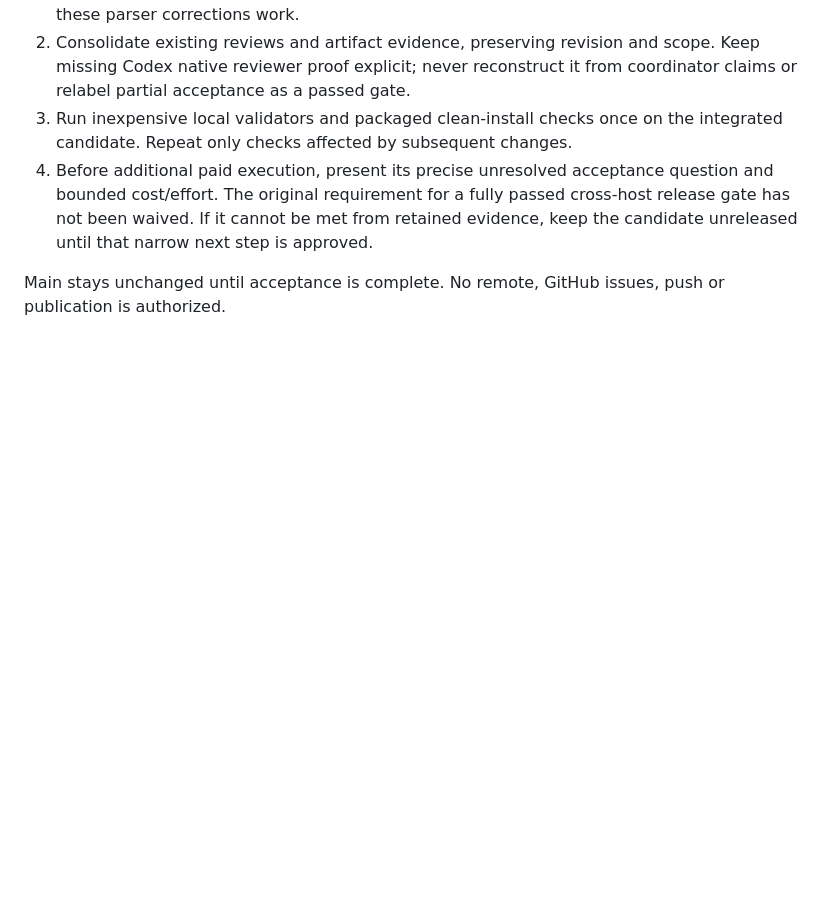
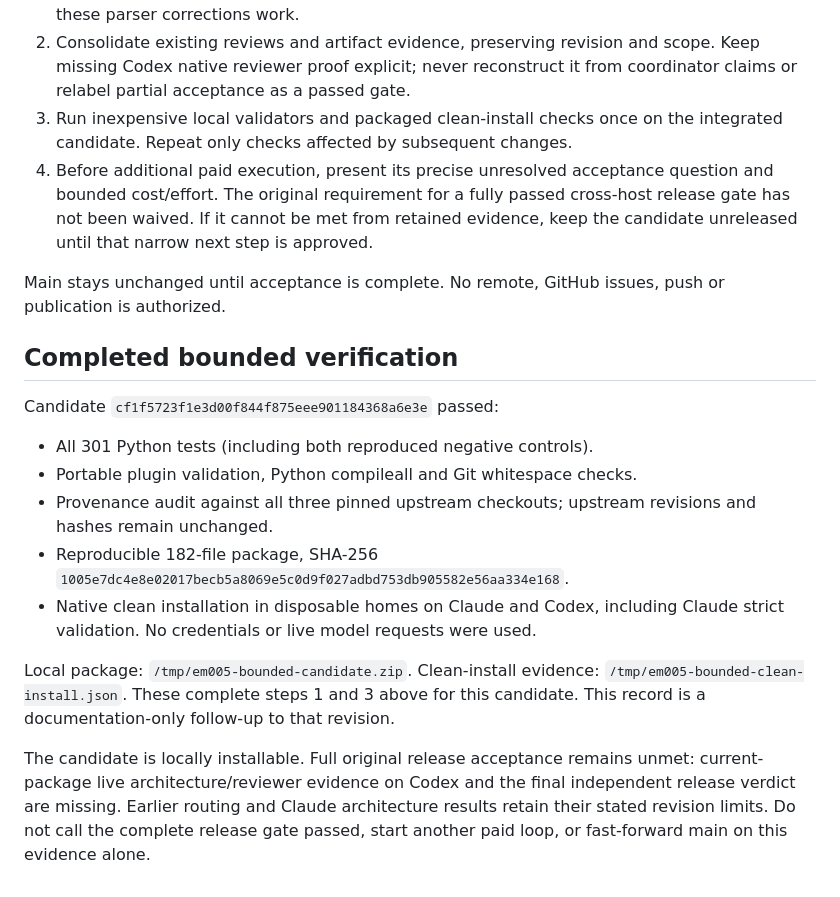
Before and after one commit to phense/engineering-method, a Markdown page: docs/verification/EM-005-completion-path.md, the part around the change. GitHub-like rendering; blank space fills up the shorter version.

Commit message:
docs: record bounded candidate verification and release limits

```diff
--- a/docs/verification/EM-005-completion-path.md
+++ b/docs/verification/EM-005-completion-path.md
@@ -54,3 +54,26 @@ do not grow that subsystem merely to obtain a green report.
 
 Main stays unchanged until acceptance is complete. No remote, GitHub issues,
 push or publication is authorized.
+
+## Completed bounded verification
+
+Candidate `cf1f5723f1e3d00f844f875eee901184368a6e3e` passed:
+
+- All 301 Python tests (including both reproduced negative controls).
+- Portable plugin validation, Python compileall and Git whitespace checks.
+- Provenance audit against all three pinned upstream checkouts; upstream
+  revisions and hashes remain unchanged.
+- Reproducible 182-file package, SHA-256
+  `1005e7dc4e8e02017becb5a8069e5c0d9f027adbd753db905582e56aa334e168`.
+- Native clean installation in disposable homes on Claude and Codex, including
+  Claude strict validation. No credentials or live model requests were used.
+
+Local package: `/tmp/em005-bounded-candidate.zip`. Clean-install evidence:
+`/tmp/em005-bounded-clean-install.json`. These complete steps 1 and 3 above for
+this candidate. This record is a documentation-only follow-up to that revision.
+
+The candidate is locally installable. Full original release acceptance remains
+unmet: current-package live architecture/reviewer evidence on Codex and the final
+independent release verdict are missing. Earlier routing and Claude architecture
+results retain their stated revision limits. Do not call the complete release
+gate passed, start another paid loop, or fast-forward main on this evidence alone.
```
